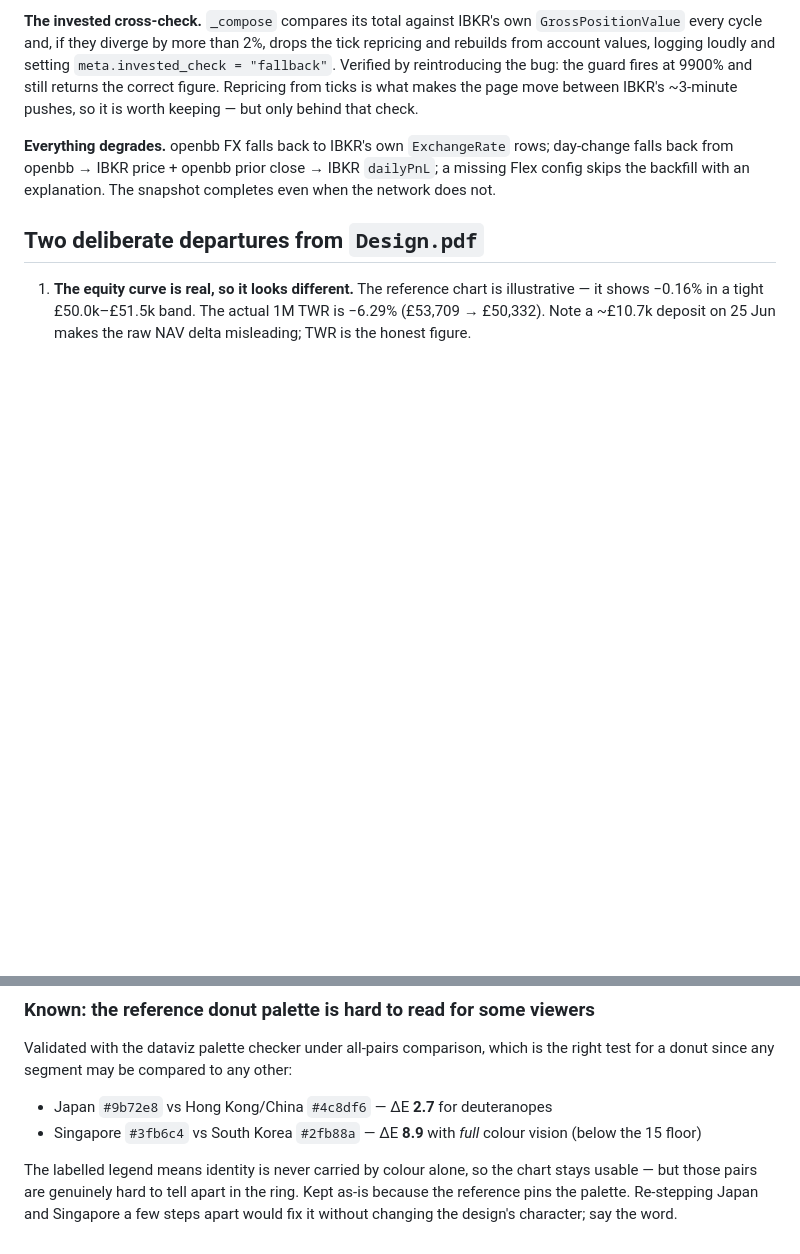
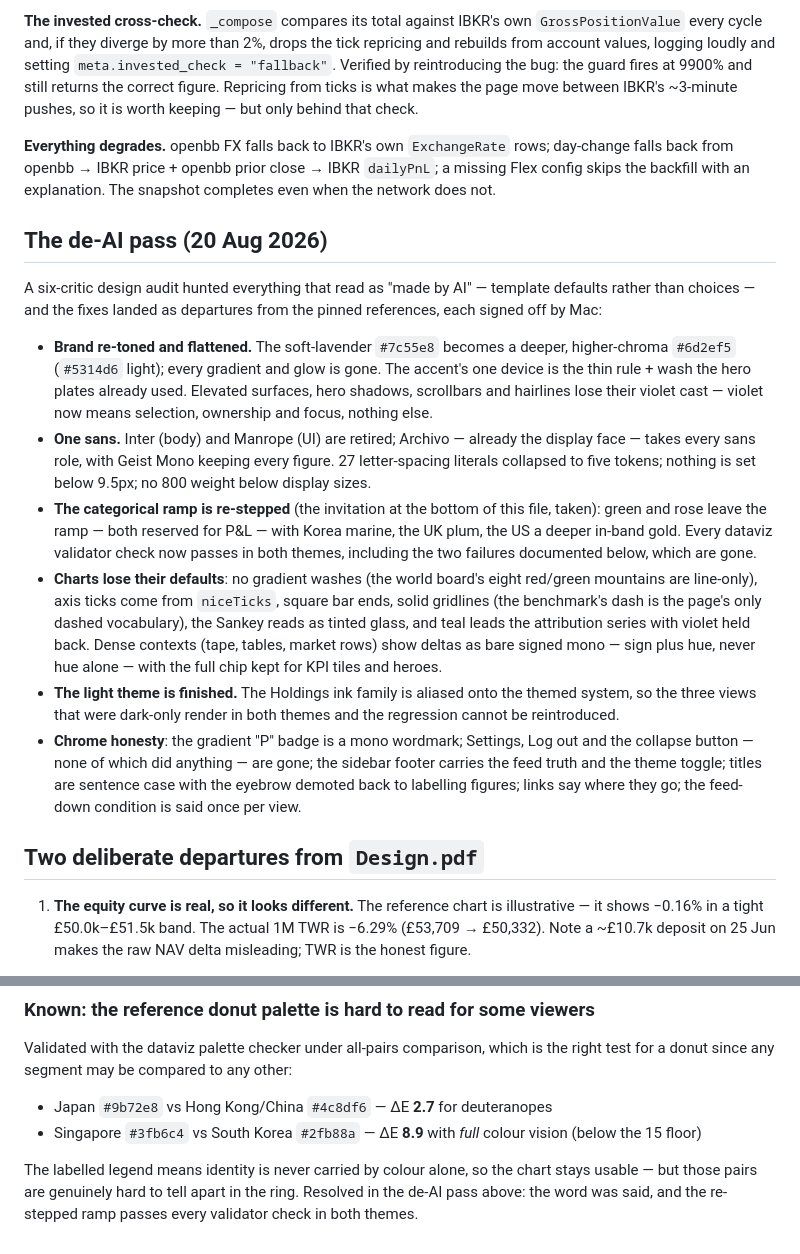
Before and after one commit to MacMac2070/portfolio-dashboard, a Markdown page: dashboard/README.md, 2 parts joined by grey strips. GitHub-like rendering; blank space fills up the shorter version.

Commit message:
Log the de-AI departures in the README, with the closing screenshots
Co-Authored-By: Claude Fable 5 <noreply@anthropic.com>

```diff
--- a/dashboard/README.md
+++ b/dashboard/README.md
@@ -467,6 +467,43 @@ rows; day-change falls back from openbb → IBKR price + openbb prior close →
 IBKR `dailyPnL`; a missing Flex config skips the backfill with an explanation.
 The snapshot completes even when the network does not.
 
+## The de-AI pass (20 Aug 2026)
+
+A six-critic design audit hunted everything that read as "made by AI" —
+template defaults rather than choices — and the fixes landed as departures
+from the pinned references, each signed off by Mac:
+
+- **Brand re-toned and flattened.** The soft-lavender `#7c55e8` becomes a
+  deeper, higher-chroma `#6d2ef5` (`#5314d6` light); every gradient and glow
+  is gone. The accent's one device is the thin rule + wash the hero plates
+  already used. Elevated surfaces, hero shadows, scrollbars and hairlines
+  lose their violet cast — violet now means selection, ownership and focus,
+  nothing else.
+- **One sans.** Inter (body) and Manrope (UI) are retired; Archivo — already
+  the display face — takes every sans role, with Geist Mono keeping every
+  figure. 27 letter-spacing literals collapsed to five tokens; nothing is set
+  below 9.5px; no 800 weight below display sizes.
+- **The categorical ramp is re-stepped** (the invitation at the bottom of
+  this file, taken): green and rose leave the ramp — both reserved for P&L —
+  with Korea marine, the UK plum, the US a deeper in-band gold. Every dataviz
+  validator check now passes in both themes, including the two failures
+  documented below, which are gone.
+- **Charts lose their defaults**: no gradient washes (the world board's eight
+  red/green mountains are line-only), axis ticks come from `niceTicks`,
+  square bar ends, solid gridlines (the benchmark's dash is the page's only
+  dashed vocabulary), the Sankey reads as tinted glass, and teal leads the
+  attribution series with violet held back. Dense contexts (tape, tables,
+  market rows) show deltas as bare signed mono — sign plus hue, never hue
+  alone — with the full chip kept for KPI tiles and heroes.
+- **The light theme is finished.** The Holdings ink family is aliased onto
+  the themed system, so the three views that were dark-only render in both
+  themes and the regression cannot be reintroduced.
+- **Chrome honesty**: the gradient "P" badge is a mono wordmark; Settings,
+  Log out and the collapse button — none of which did anything — are gone;
+  the sidebar footer carries the feed truth and the theme toggle; titles are
+  sentence case with the eyebrow demoted back to labelling figures; links
+  say where they go; the feed-down condition is said once per view.
+
 ## Two deliberate departures from `Design.pdf`
 
 1. **The equity curve is real, so it looks different.** The reference chart is
@@ -540,6 +577,5 @@ the right test for a donut since any segment may be compared to any other:
 
 The labelled legend means identity is never carried by colour alone, so the
 chart stays usable — but those pairs are genuinely hard to tell apart in the
-ring. Kept as-is because the reference pins the palette. Re-stepping Japan and
-Singapore a few steps apart would fix it without changing the design's
-character; say the word.
+ring. Resolved in the de-AI pass above: the word was said, and the re-stepped ramp
+passes every validator check in both themes.
```
